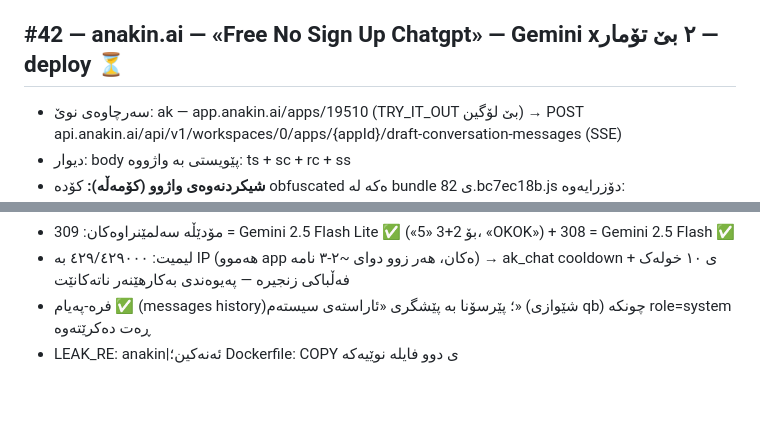
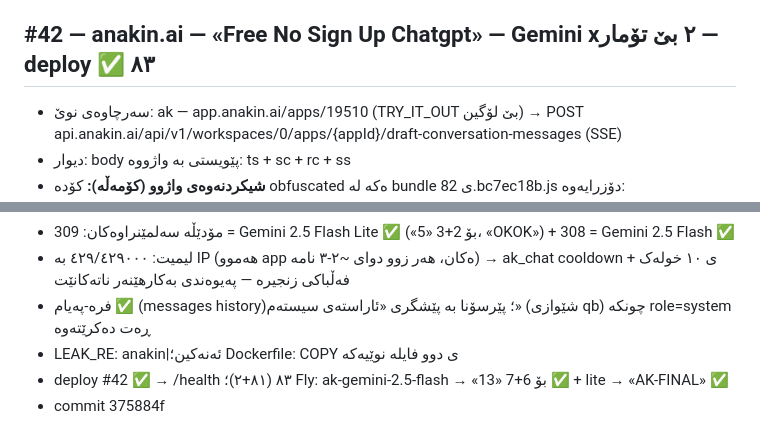
Before and after one commit to Yusfkarim/ayai, a Markdown page: FIX_LOG_DAI.md, 2 parts joined by grey strips. Rendered like a GitHub page; blank space fills up the shorter version.

Commit message:
#42 log: deploy 83 verified (both ak models answered on Fly)

```diff
--- a/FIX_LOG_DAI.md
+++ b/FIX_LOG_DAI.md
@@ -208,7 +208,7 @@
 - API پێرسۆنا ✅: Captain Sparrow → «Arrr! Paris» (duck-claude-haiku-4-5)
 - commit 848499a
 
-## #42 — anakin.ai — «Free No Sign Up Chatgpt» — Gemini x٢ بێ تۆمار — deploy ⏳
+## #42 — anakin.ai — «Free No Sign Up Chatgpt» — Gemini x٢ بێ تۆمار — deploy ✅ ٨٣
 - سەرچاوەی نوێ: ak — app.anakin.ai/apps/19510 (TRY_IT_OUT بێ لۆگین) → POST api.anakin.ai/api/v1/workspaces/0/apps/{appId}/draft-conversation-messages (SSE)
 - دیوار: body پێویستی بە واژووە: ts + sc + rc + ss
 - **شیکردنەوەی واژوو (کۆمەڵە):** کۆدە obfuscated ەکە لە bundle ی 82.bc7ec18b.js دۆزرایەوە:
@@ -221,3 +221,5 @@
 - لیمیت: ٤٢٩/٤٢٩٠٠٠ بە IP (هەموو app ەکان، هەر زوو دوای ~٢-٣ نامە) → ak_chat cooldown ی ١٠ خولەک + فەڵباکی زنجیرە — پەیوەندی بەکارهێنەر ناتەکانێت
 - فرە-پەیام ✅ (messages history)؛ پێرسۆنا بە پێشگری «ئاراستەی سیستەم» (شێوازی qb) چونکە role=system ڕەت دەکرێتەوە
 - LEAK_RE: anakin|ئەنەکین؛ Dockerfile: COPY ی دوو فایلە نوێیەکە
+- deploy #42 ✅ → /health ٨٣ (٨١+٢)؛ Fly: ak-gemini-2.5-flash → «13» بۆ 6+7 ✅ + lite → «AK-FINAL» ✅
+- commit 375884f
```
